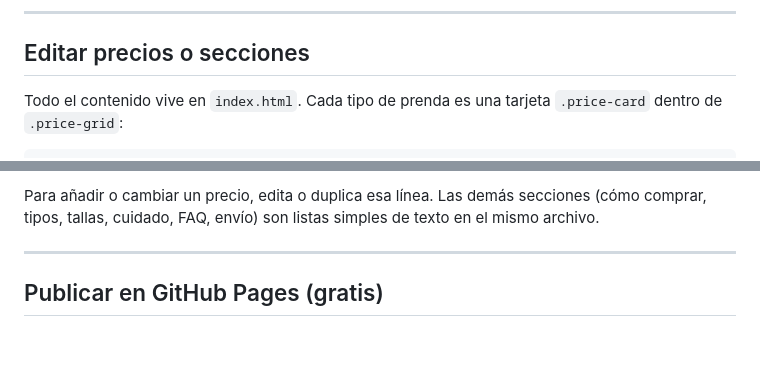
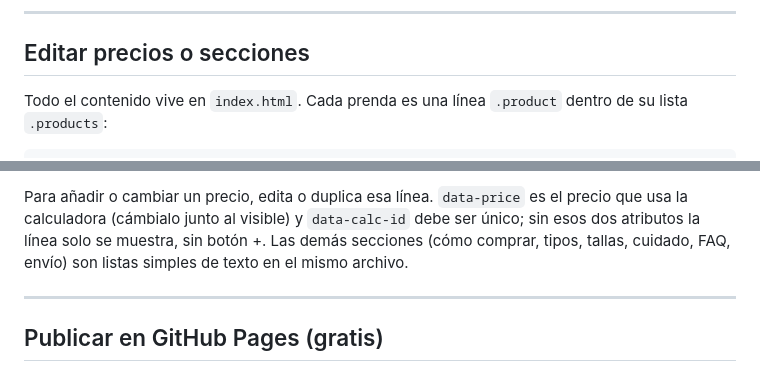
Before and after one commit to Xhamu/xhamu.shop, a Markdown page: README.md, 2 parts joined by grey strips. GitHub-like rendering; blank space fills up the shorter version.

````diff
--- a/README.md
+++ b/README.md
@@ -19,6 +19,6 @@ No hay carrito ni checkout: el cliente elige de la lista de precios y contacta d
 
 ## Editar precios o secciones
 
-Todo el contenido vive en `index.html`. Cada tipo de prenda es una tarjeta `.price-card` dentro de `.price-grid`:
+Todo el contenido vive en `index.html`. Cada prenda es una línea `.product` dentro de su lista `.products`:
 
 ```html
@@ -26,6 +26,6 @@ Todo el contenido vive en `index.html`. Cada tipo de prenda es una tarjeta `.pri
 ```
 
-Para añadir o cambiar un precio, edita o duplica esa línea. Las demás secciones (cómo comprar, tipos, tallas, cuidado, FAQ, envío) son listas simples de texto en el mismo archivo.
+Para añadir o cambiar un precio, edita o duplica esa línea. `data-price` es el precio que usa la calculadora (cámbialo junto al visible) y `data-calc-id` debe ser único; sin esos dos atributos la línea solo se muestra, sin botón +. Las demás secciones (cómo comprar, tipos, tallas, cuidado, FAQ, envío) son listas simples de texto en el mismo archivo.
 
 ---
 
````
Also changed, not shown: other parts of README.md (+1 -1 lines), logo-192.png (added), 4 other files.
